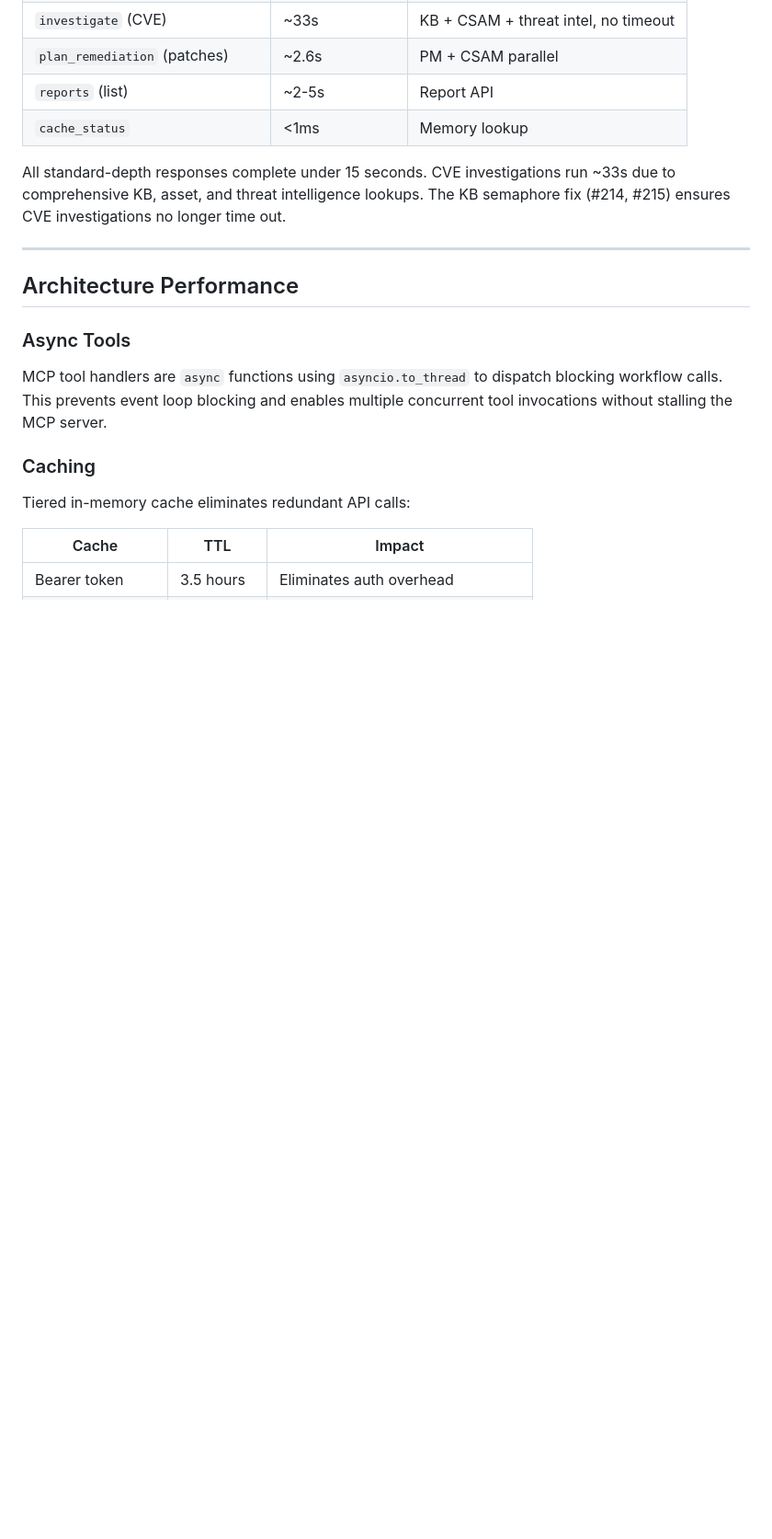
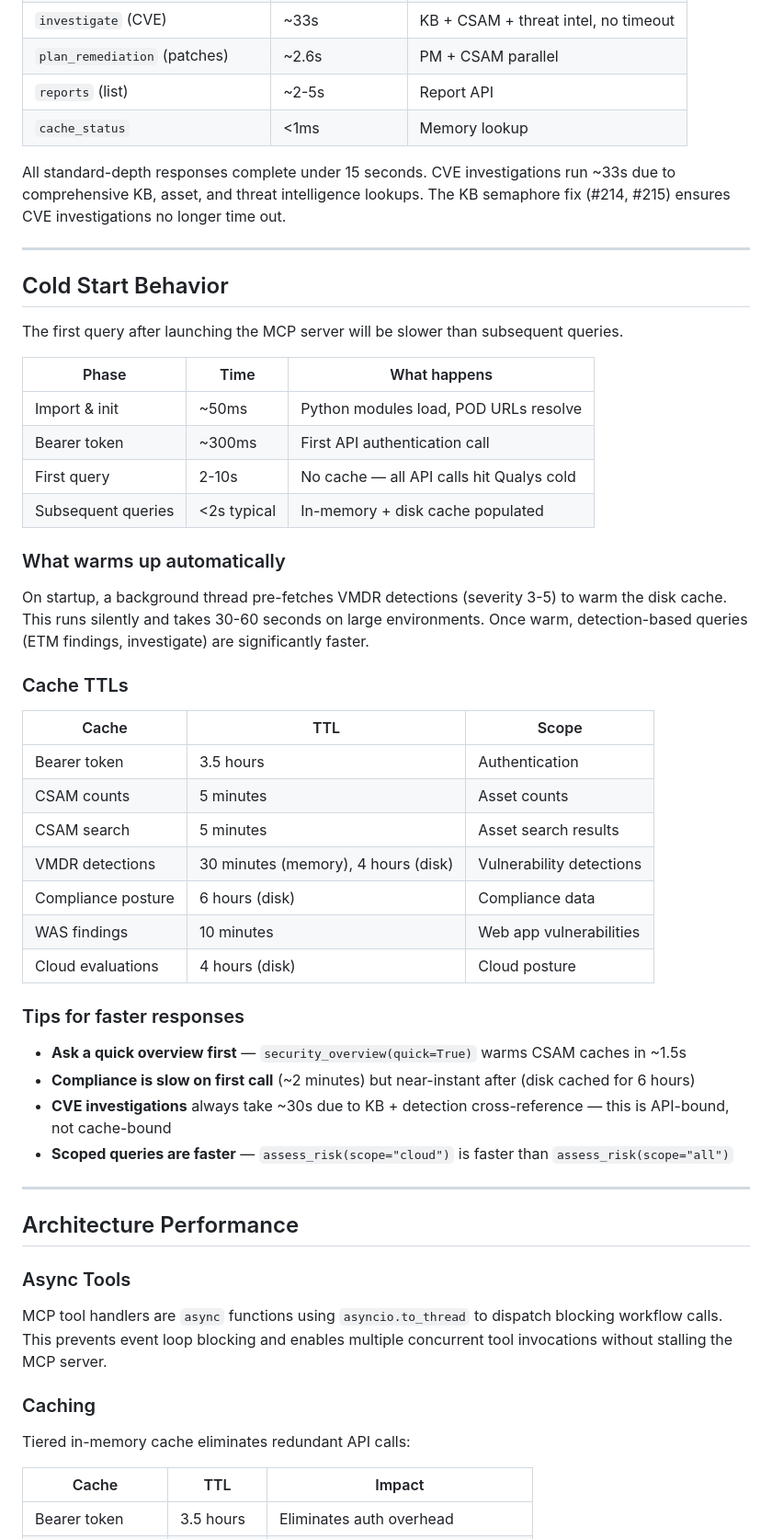
Before and after one commit to Banzaaaaai/qualys-mcp_adv, a Markdown page: docs/performance.md, the part around the change. Shown at 92% size. GitHub-like rendering; blank space fills up the shorter version.

```diff
--- a/docs/performance.md
+++ b/docs/performance.md
@@ -22,6 +22,44 @@ Measured against a real Qualys tenant with 89K assets and 295 test cases.
 All standard-depth responses complete under 15 seconds. CVE investigations run ~33s
 due to comprehensive KB, asset, and threat intelligence lookups. The KB semaphore
 fix (#214, #215) ensures CVE investigations no longer time out.
+
+---
+
+## Cold Start Behavior
+
+The first query after launching the MCP server will be slower than subsequent queries.
+
+| Phase | Time | What happens |
+|-------|------|-------------|
+| Import & init | ~50ms | Python modules load, POD URLs resolve |
+| Bearer token | ~300ms | First API authentication call |
+| First query | 2-10s | No cache — all API calls hit Qualys cold |
+| Subsequent queries | <2s typical | In-memory + disk cache populated |
+
+### What warms up automatically
+
+On startup, a background thread pre-fetches VMDR detections (severity 3-5) to warm the
+disk cache. This runs silently and takes 30-60 seconds on large environments. Once warm,
+detection-based queries (ETM findings, investigate) are significantly faster.
+
+### Cache TTLs
+
+| Cache | TTL | Scope |
+|-------|-----|-------|
+| Bearer token | 3.5 hours | Authentication |
+| CSAM counts | 5 minutes | Asset counts |
+| CSAM search | 5 minutes | Asset search results |
+| VMDR detections | 30 minutes (memory), 4 hours (disk) | Vulnerability detections |
+| Compliance posture | 6 hours (disk) | Compliance data |
+| WAS findings | 10 minutes | Web app vulnerabilities |
+| Cloud evaluations | 4 hours (disk) | Cloud posture |
+
+### Tips for faster responses
+
+- **Ask a quick overview first** — `security_overview(quick=True)` warms CSAM caches in ~1.5s
+- **Compliance is slow on first call** (~2 minutes) but near-instant after (disk cached for 6 hours)
+- **CVE investigations** always take ~30s due to KB + detection cross-reference — this is API-bound, not cache-bound
+- **Scoped queries are faster** — `assess_risk(scope="cloud")` is faster than `assess_risk(scope="all")`
 
 ---
 
```
Also changed, not shown: README.md (+3 -1 lines).
